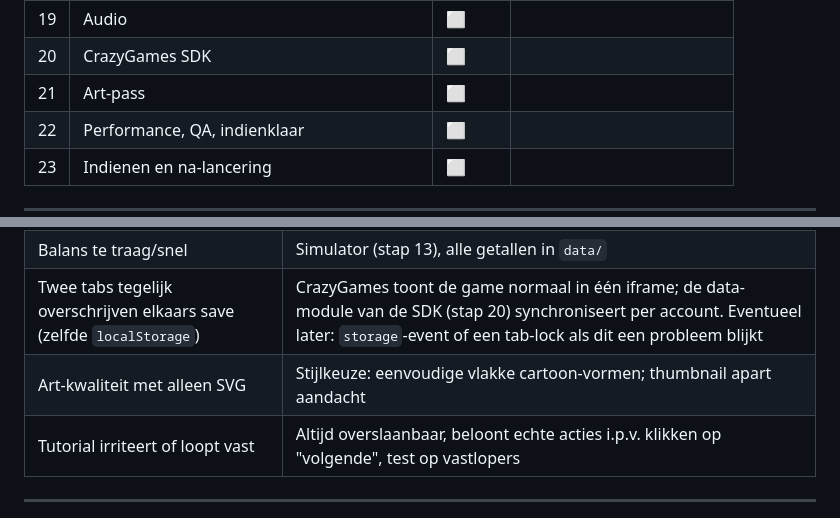
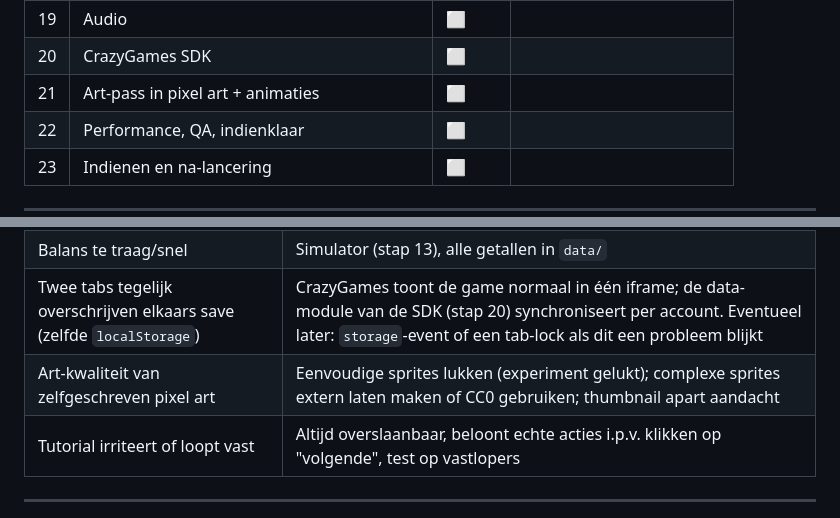
Before and after one commit to TripR27/CrazyGamesGame, a Markdown page: SPEC.md, 2 parts joined by grey strips. Drawn GitHub-style.

```diff
--- a/SPEC.md
+++ b/SPEC.md
@@ -35,7 +35,7 @@ Status: ⬜ te doen · 🔄 bezig · ✅ klaar
 | 18 | Achievements, dagelijkse bonus, instellingen | ⬜ | |
 | 19 | Audio | ⬜ | |
 | 20 | CrazyGames SDK | ⬜ | |
-| 21 | Art-pass | ⬜ | |
+| 21 | Art-pass in pixel art + animaties | ⬜ | |
 | 22 | Performance, QA, indienklaar | ⬜ | |
 | 23 | Indienen en na-lancering | ⬜ | |
 
@@ -397,7 +399,7 @@ Zeg: "Doe stap N". Elke stap is los te testen. Stappen bouwen op elkaar, dus vol
 | 100-regelsregel leidt tot veel kleine bestanden | Bewust; duidelijke mappen en indexbestanden |
 | Balans te traag/snel | Simulator (stap 13), alle getallen in `data/` |
 | Twee tabs tegelijk overschrijven elkaars save (zelfde `localStorage`) | CrazyGames toont de game normaal in één iframe; de data-module van de SDK (stap 20) synchroniseert per account. Eventueel later: `storage`-event of een tab-lock als dit een probleem blijkt |
-| Art-kwaliteit met alleen SVG | Stijlkeuze: eenvoudige vlakke cartoon-vormen; thumbnail apart aandacht |
+| Art-kwaliteit van zelfgeschreven pixel art | Eenvoudige sprites lukken (experiment gelukt); complexe sprites extern laten maken of CC0 gebruiken; thumbnail apart aandacht |
 | Tutorial irriteert of loopt vast | Altijd overslaanbaar, beloont echte acties i.p.v. klikken op "volgende", test op vastlopers |
 
 ---
```
Also changed, not shown: other parts of SPEC.md (+13 -3 lines), GAME_ANALYSE.md (+1 -1 lines).
